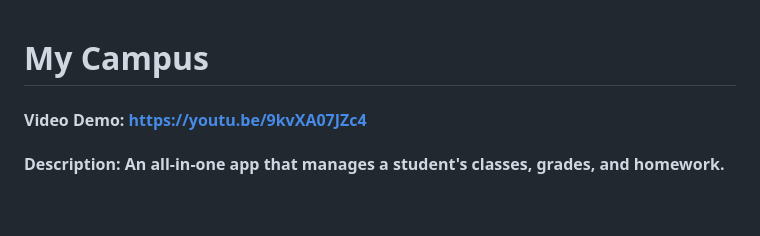
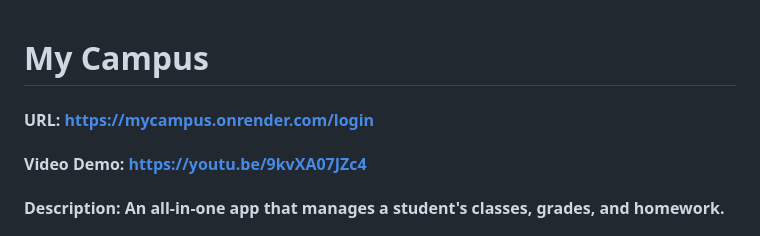
Before and after one commit to justinlzk/MyCampus, a Markdown page: README.md, the part around the change. GitHub-like rendering; blank space fills up the shorter version.

```diff
--- a/README.md
+++ b/README.md
@@ -1,4 +1,5 @@
 # My Campus
+#### URL: https://mycampus.onrender.com/login
 #### Video Demo:  https://youtu.be/9kvXA07JZc4
 #### Description: An all-in-one app that manages a student's classes, grades, and homework.
 #### Getting Started
```
